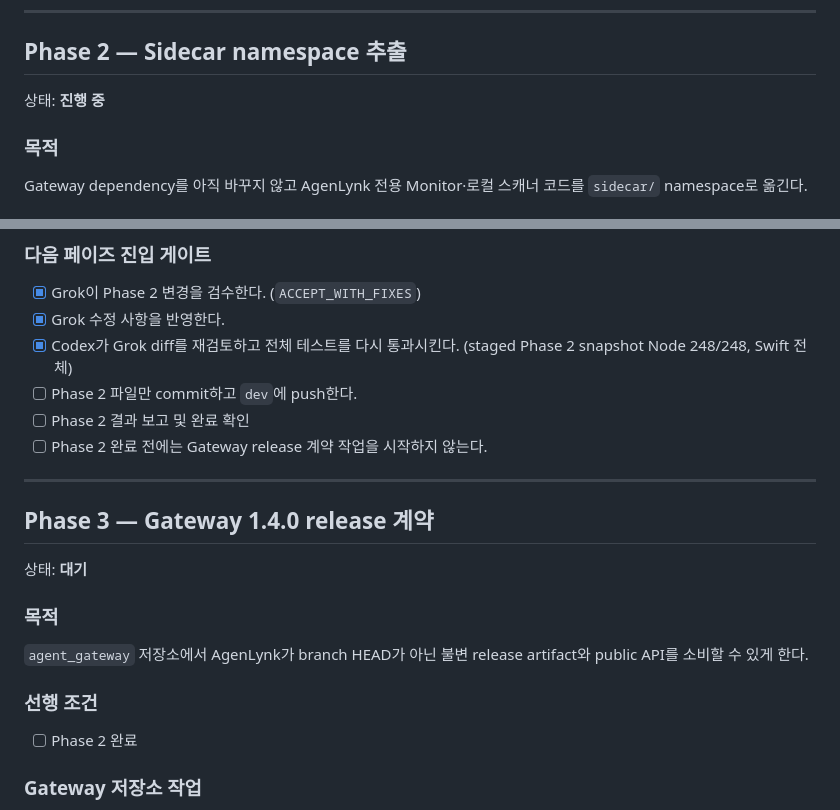
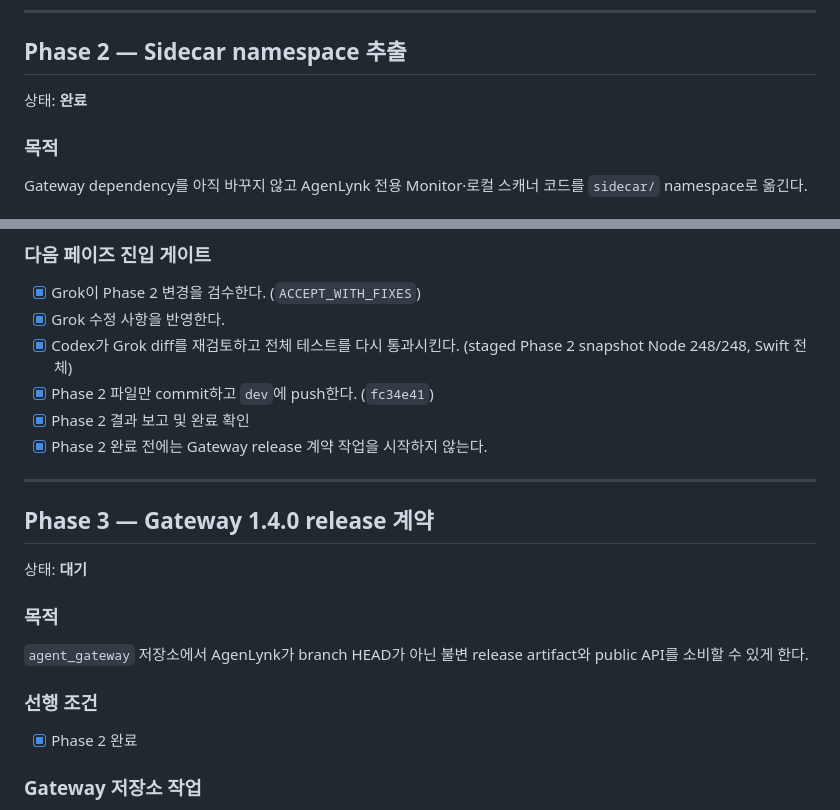
Before and after one commit to creverse-ai-lab/AgenLynk, a Markdown page: docs/0.4.0-stabilization-checklist.md, 2 parts joined by grey strips. Rendered like a GitHub page.

Commit message:
docs: close phase 2 stabilization

```diff
--- a/docs/0.4.0-stabilization-checklist.md
+++ b/docs/0.4.0-stabilization-checklist.md
@@ -147,7 +147,7 @@
 
 ## Phase 2 — Sidecar namespace 추출
 
-상태: **진행 중**
+상태: **완료**
 
 ### 목적
 
@@ -196,9 +196,9 @@ Gateway dependency를 아직 바꾸지 않고 AgenLynk 전용 Monitor·로컬
 - [x] Grok이 Phase 2 변경을 검수한다. (`ACCEPT_WITH_FIXES`)
 - [x] Grok 수정 사항을 반영한다.
 - [x] Codex가 Grok diff를 재검토하고 전체 테스트를 다시 통과시킨다. (staged Phase 2 snapshot Node 248/248, Swift 전체)
-- [ ] Phase 2 파일만 commit하고 `dev`에 push한다.
-- [ ] Phase 2 결과 보고 및 완료 확인
-- [ ] Phase 2 완료 전에는 Gateway release 계약 작업을 시작하지 않는다.
+- [x] Phase 2 파일만 commit하고 `dev`에 push한다. (`fc34e41`)
+- [x] Phase 2 결과 보고 및 완료 확인
+- [x] Phase 2 완료 전에는 Gateway release 계약 작업을 시작하지 않는다.
 
 ---
 
@@ -212,7 +212,7 @@ Gateway dependency를 아직 바꾸지 않고 AgenLynk 전용 Monitor·로컬
 
 ### 선행 조건
 
-- [ ] Phase 2 완료
+- [x] Phase 2 완료
 
 ### Gateway 저장소 작업
 
```
